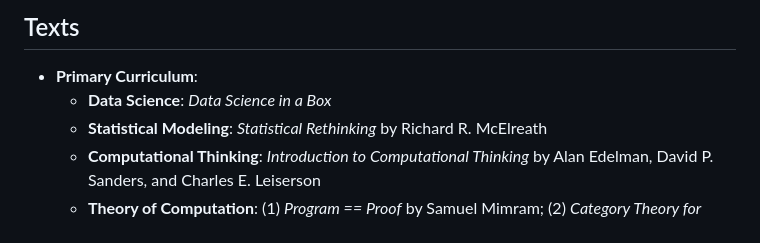
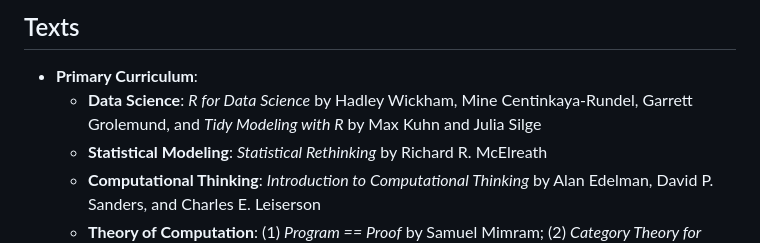
Before and after one commit to danielsinderson/DIY-Grad-School, a Markdown page: README.md, the part around the change. Drawn GitHub-style.

```diff
--- a/README.md
+++ b/README.md
@@ -21,7 +21,7 @@ I've designed my own course of advanced study for two reasons. The first is that
 
 ## Texts
 - **Primary Curriculum**:
-	- **Data Science**: *Data Science in a Box*
+	- **Data Science**: *R for Data Science* by Hadley Wickham, Mine Centinkaya-Rundel, Garrett Grolemund, and *Tidy Modeling with R* by Max Kuhn and Julia Silge
 	- **Statistical Modeling**: *Statistical Rethinking* by Richard R. McElreath
 	- **Computational Thinking**: *Introduction to Computational Thinking* by Alan Edelman, David P. Sanders, and Charles E. Leiserson
 	- **Theory of Computation**: (1) *Program == Proof* by Samuel Mimram; (2) *Category Theory for Programmers* by Bartosz Milewski; and (3) *Universal Algebra and Coalgebra* by Klaus Denecke and Shelly L. Wismath
```
